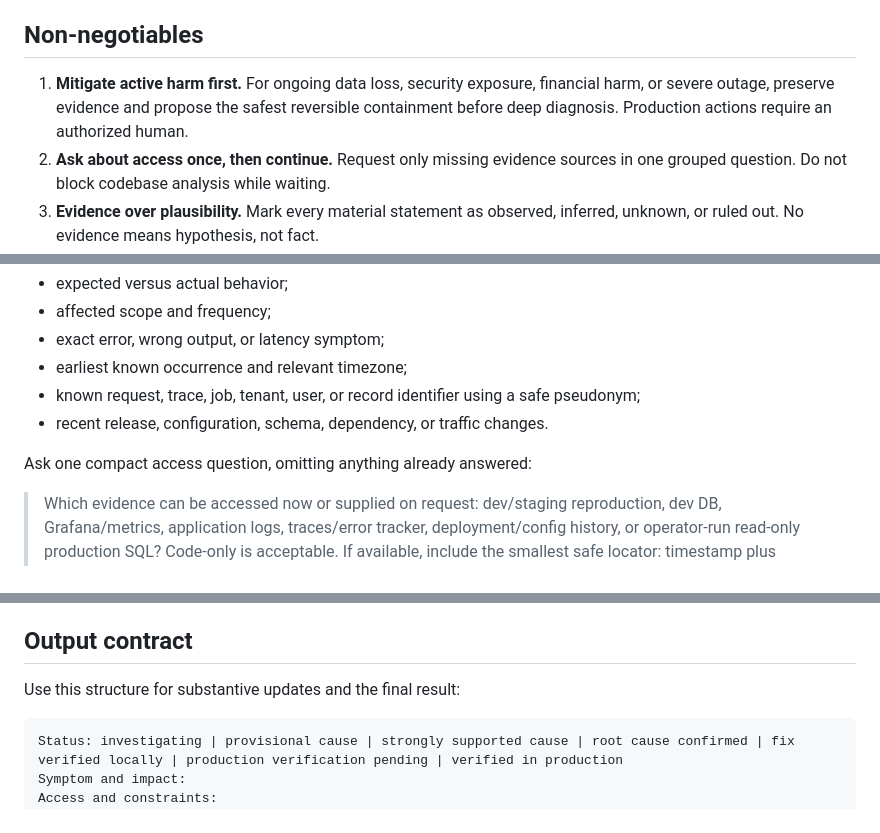
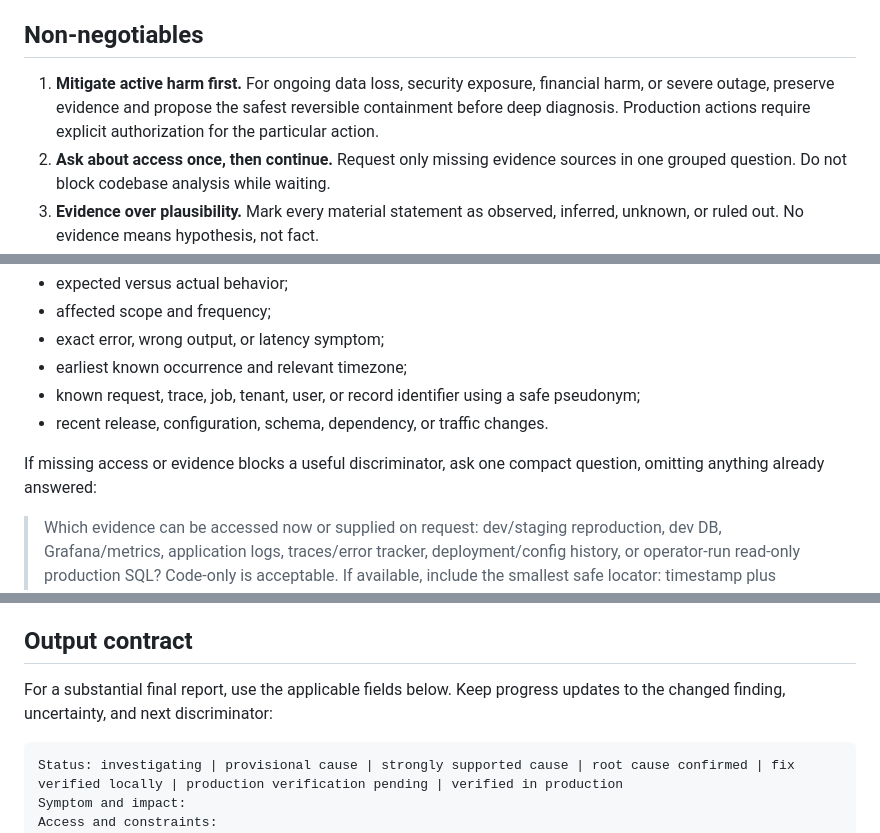
Before and after one commit to cskwork/debug-code-skill, a Markdown page: skills/debug-code/SKILL.md, 3 parts joined by grey strips. Rendered like a GitHub page.

````diff
--- a/skills/debug-code/SKILL.md
+++ b/skills/debug-code/SKILL.md
@@ -20,7 +20,7 @@ Never convert confidence into invented percentages. Separate **trigger**, **root
 
 ## Non-negotiables
 
-1. **Mitigate active harm first.** For ongoing data loss, security exposure, financial harm, or severe outage, preserve evidence and propose the safest reversible containment before deep diagnosis. Production actions require an authorized human.
+1. **Mitigate active harm first.** For ongoing data loss, security exposure, financial harm, or severe outage, preserve evidence and propose the safest reversible containment before deep diagnosis. Production actions require explicit authorization for the particular action.
 2. **Ask about access once, then continue.** Request only missing evidence sources in one grouped question. Do not block codebase analysis while waiting.
 3. **Evidence over plausibility.** Mark every material statement as observed, inferred, unknown, or ruled out. No evidence means hypothesis, not fact.
 4. **Production is read-only by default.** Never execute or request writes, locks, schema changes, broad exports, or unbounded production queries for diagnosis.
@@ -54,7 +54,7 @@ Summarize what is already known before asking anything:
 - known request, trace, job, tenant, user, or record identifier using a safe pseudonym;
 - recent release, configuration, schema, dependency, or traffic changes.
 
-Ask one compact access question, omitting anything already answered:
+If missing access or evidence blocks a useful discriminator, ask one compact question, omitting anything already answered:
 
 > Which evidence can be accessed now or supplied on request: dev/staging reproduction, dev DB, Grafana/metrics, application logs, traces/error tracker, deployment/config history, or operator-run read-only production SQL? Code-only is acceptable. If available, include the smallest safe locator: timestamp plus timezone, request/trace/job ID, pseudonymous tenant/user ID, and deployed version.
 
@@ -213,7 +213,7 @@ Before closure:
 
 ## Output contract
 
-Use this structure for substantive updates and the final result:
+For a substantial final report, use the applicable fields below. Keep progress updates to the changed finding, uncertainty, and next discriminator:
 
 ```text
 Status: investigating | provisional cause | strongly supported cause | root cause confirmed | fix verified locally | production verification pending | verified in production
````
Also changed, not shown: other parts of skills/debug-code/SKILL.md (+5 -5 lines), 1 other file.
